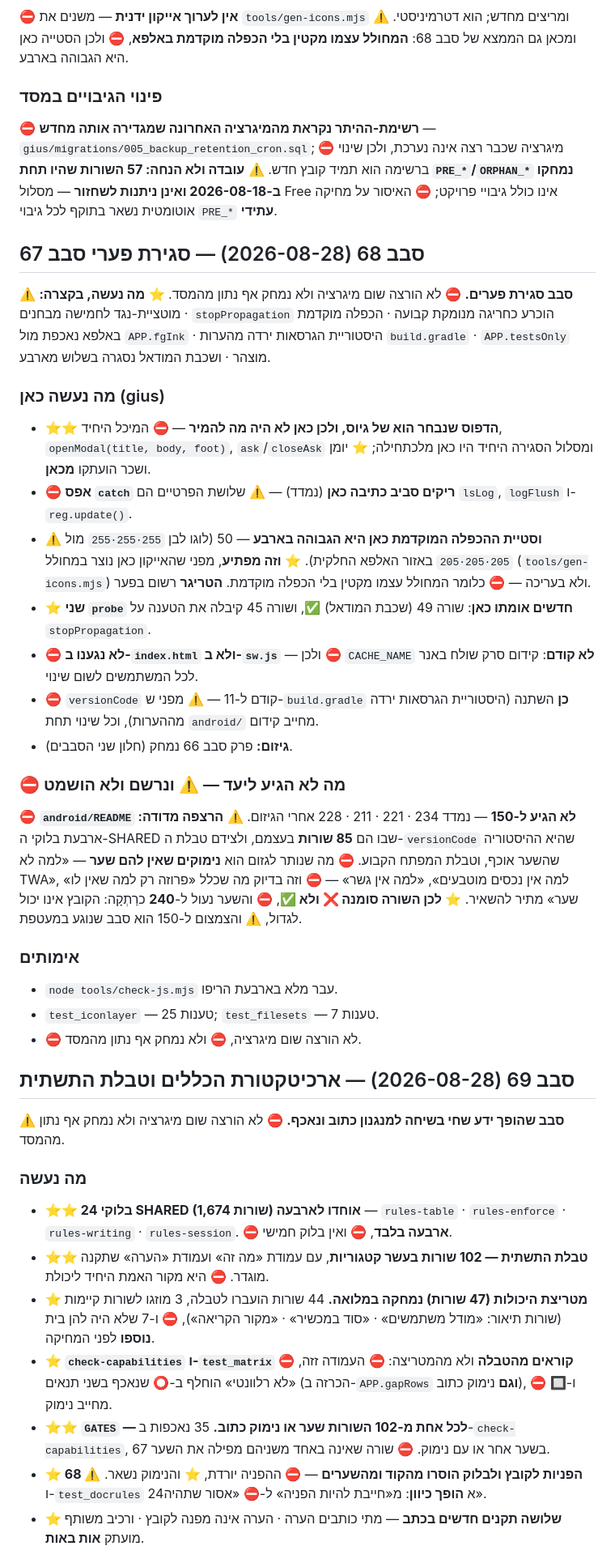
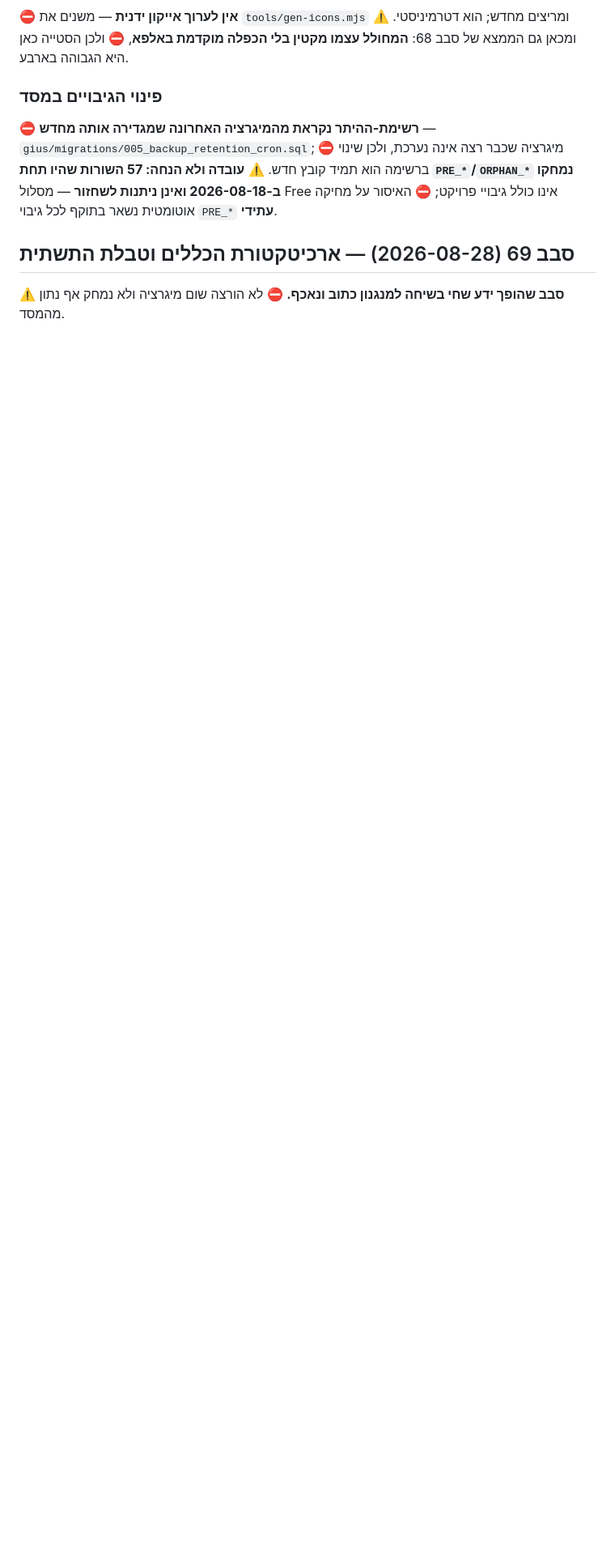
Before and after one commit to ygtotlrl-lab/gius, a Markdown page: CLAUDE.md, the part around one of its changes. Shown at 81% size. Drawn GitHub-style; blank space fills up the shorter version.

```diff
--- a/CLAUDE.md
+++ b/CLAUDE.md
@@ -388,70 +388,7 @@
 ב-2026-08-18 ואינן ניתנות לשחזור** — מסלול Free אינו כולל גיבויי פרויקט;
 ⛔ האיסור על מחיקה אוטומטית נשאר בתוקף לכל גיבוי `PRE_*` **עתידי**.
 
-## סבב 68 (2026-08-28) — סגירת פערי סבב 67
-
-⚠️ **סבב סגירת פערים.** ⛔ לא הורצה שום מיגרציה ולא נמחק אף נתון מהמסד.
-⭐ **מה נעשה, בקצרה:** מוטציית-נגד לחמישה מבחנים · `stopPropagation`
-הוכרע כחריגה מנומקת קבועה · הכפלה מוקדמת באלפא נאכפת מול `APP.fgInk` ·
-היסטוריית הגרסאות ירדה מהערות `build.gradle` · `APP.testsOnly` מוצהר ·
-ושכבת המודאל נסגרה בשלוש מארבע.
-
-### מה נעשה כאן (gius)
-- ⭐⭐ **הדפוס שנבחר הוא של גיוס, ולכן כאן לא היה מה להמיר** — ⛔ המיכל
-  היחיד, `openModal(title, body, foot)`, `ask`/`closeAsk` ומסלול הסגירה
-  היחיד היו כאן מלכתחילה; ⭐ יומן ושכר הועתקו **מכאן**.
-- ⛔ **אפס `catch` ריקים סביב כתיבה כאן** (נמדד) — ⚠️ שלושת הפרטיים הם
-  `lsLog`, `logFlush` ו-`reg.update()`.
-- ⚠️ **וסטיית ההכפלה המוקדמת כאן היא הגבוהה בארבע** — 50 (לוגו לבן
-  `255·255·255` מול `205·205·205` באזור האלפא החלקית). ⭐ **וזה מפתיע**,
-  מפני שהאייקון כאן נוצר במחולל (`tools/gen-icons.mjs`) ולא בעריכה —
-  ⛔ כלומר המחולל עצמו מקטין בלי הכפלה מוקדמת. **הטריגר** רשום בפער.
-- ⭐ **שני `probe` חדשים אומתו כאן**: שורה 49 (שכבת המודאל) ✅,
-  ושורה 45 קיבלה את הטענה על `stopPropagation`.
-- ⛔ **לא נגענו ב-`index.html` ולא ב-`sw.js`** — ולכן ⛔ `CACHE_NAME`
-  **לא קודם**: קידום סרק שולח באנר לכל המשתמשים לשום שינוי.
-- ⛔ `versionCode` קודם ל-11 — ⚠️ מפני ש-`build.gradle` **כן** השתנה
-  (היסטוריית הגרסאות ירדה מההערות), וכל שינוי תחת `android/` מחייב קידום.
-- **גיזום:** פרק סבב 66 נמחק (חלון שני הסבבים).
-
-### ⛔ מה לא הגיע ליעד — ⚠️ ונרשם ולא הושמט
-⛔ **`android/README` לא הגיע ל-150** — נמדד 234 · 221 · 211 · 228 אחרי
-הגיזום. ⚠️ **הרצפה מדודה:** ארבעת בלוקי ה-SHARED שבו הם **85 שורות**
-בעצמם, ולצידם טבלת ה-`versionCode` שהיא ההיסטוריה שהשער אוכף, וטבלת
-המפתח הקבוע. ⛔ מה שנותר לגזום הוא **נימוקים שאין להם שער** — «למה לא
-TWA», «למה אין נכסים מוטבעים», «למה אין גשר» — ⛔ וזה בדיוק מה שכלל
-«פרוזה רק למה שאין לו שער» מתיר להשאיר.
-⭐ **לכן השורה סומנה ❌ ולא ✅**, ⛔ והשער נעול ל-**240** כרַתְקָה: הקובץ
-אינו יכול לגדול, ⚠️ והצמצום ל-150 הוא סבב שנוגע במעטפת.
-
-### אימותים
-- `node tools/check-js.mjs` עבר מלא בארבעת הריפו.
-- `test_iconlayer` — 25 טענות; `test_filesets` — 7 טענות.
-- ⛔ לא הורצה שום מיגרציה, ⛔ ולא נמחק אף נתון מהמסד.
-
 ## סבב 69 (2026-08-28) — ארכיטקטורת הכללים וטבלת התשתית
 
 ⚠️ **סבב שהופך ידע שחי בשיחה למנגנון כתוב ונאכף.** ⛔ לא הורצה שום
 מיגרציה ולא נמחק אף נתון מהמסד.
-
-### מה נעשה
-- **⭐⭐ 24 בלוקי SHARED (1,674 שורות) אוחדו לארבעה** — `rules-table` ·
-  `rules-enforce` · `rules-writing` · `rules-session`. ⛔ **ארבעה בלבד**,
-  ⛔ ואין בלוק חמישי.
-- **⭐⭐ טבלת התשתית — 102 שורות בעשר קטגוריות**, עם עמודת «מה זה»
-  ועמודת «הערה» שתקנה מוגדר. ⛔ היא מקור האמת היחיד ליכולת.
-- **⭐ מטריצת היכולות (47 שורות) נמחקה במלואה.** 44 שורות הועברו לטבלה,
-  3 מוזגו לשורות קיימות (שורות תיאור: «מודל משתמשים» · «סוד במכשיר» ·
-  «מקור הקריאה»), ⛔ ו-7 שלא היה להן בית **נוספו** לפני המחיקה.
-- **⭐ `check-capabilities` ו-`test_matrix` קוראים מהטבלה** ולא מהמטריצה:
-  ⛔ העמודה זזה, ⛔ «לא רלוונטי» הוחלף ב-⭕ שנאכף בשני תנאים (הכרזה
-  ב-`APP.gapRows` **וגם** נימוק כתוב), ⛔ ו-🔲 מחייב נימוק.
-- **⭐⭐ `GATES` — לכל אחת מ-102 השורות שער או נימוק כתוב.** 35 נאכפות
-  ב-`check-capabilities`, 67 בשער אחר או עם נימוק. ⛔ שורה שאינה באחד
-  משניהם מפילה את השער.
-- **⭐ 68 הפניות לקובץ ולבלוק הוסרו מהקוד ומהשערים** — ⛔ ההפניה יורדת,
-  ⭐ והנימוק נשאר. ⚠️ ו-`test_docrules` 24א **הופך כיוון**: מ«חייבת להיות
-  הפניה» ל-⛔ «אסור שתהיה».
-- **⭐ שלושה תקנים חדשים בכתב** — מתי כותבים הערה · הערה אינה מפנה לקובץ ·
-  ורכיב משותף מועתק **אות באות**.
-
```
Also changed, not shown: other parts of CLAUDE.md (+57 -43 lines).
